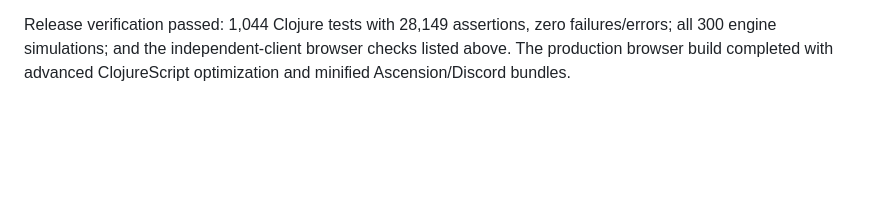
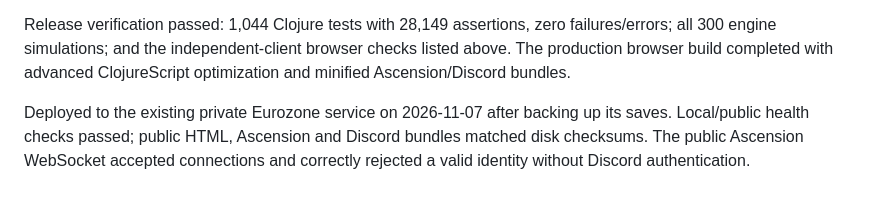
Before and after one commit to SovereignShop/agricola, a Markdown page: docs/ascension-multiplayer.md, the part around the change. Drawn GitHub-style; blank space fills up the shorter version.

Commit message:
Record Ascension production verification

```diff
--- a/docs/ascension-multiplayer.md
+++ b/docs/ascension-multiplayer.md
@@ -30,3 +30,5 @@ The server needs Node.js 20+ for Ascension. Set `EUROZONE_NODE` if Node is not o
 - `test/browser_ascension.py`: real independent browser clients, game selection, lobby create/join/start, private hands, observers, creator departure/rejoin, direct map targeting, temporary network loss, four-human tables, Discord SDK/OAuth, mobile play, terminal game and reload.
 
 Release verification passed: 1,044 Clojure tests with 28,149 assertions, zero failures/errors; all 300 engine simulations; and the independent-client browser checks listed above. The production browser build completed with advanced ClojureScript optimization and minified Ascension/Discord bundles.
+
+Deployed to the existing private Eurozone service on 2026-11-07 after backing up its saves. Local/public health checks passed; public HTML, Ascension and Discord bundles matched disk checksums. The public Ascension WebSocket accepted connections and correctly rejected a valid identity without Discord authentication.
```
